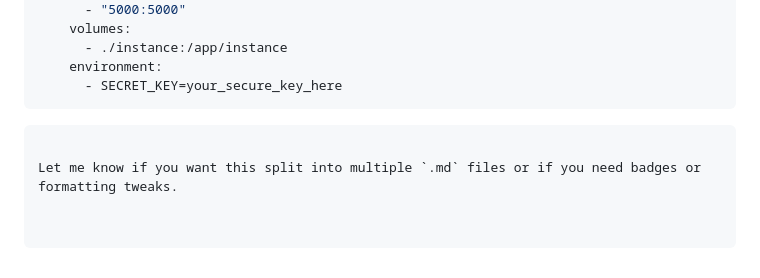
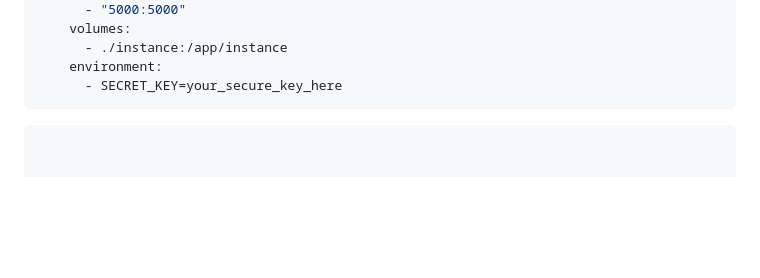
Before and after one commit to etrent17/flaskan, a Markdown page: README.md, the part around the change. GitHub-like rendering; blank space fills up the shorter version.

````diff
--- a/README.md
+++ b/README.md
@@ -161,5 +161,3 @@ services:
       - SECRET_KEY=your_secure_key_here
 ```
 ```
-
-Let me know if you want this split into multiple `.md` files or if you need badges or formatting tweaks.
````
